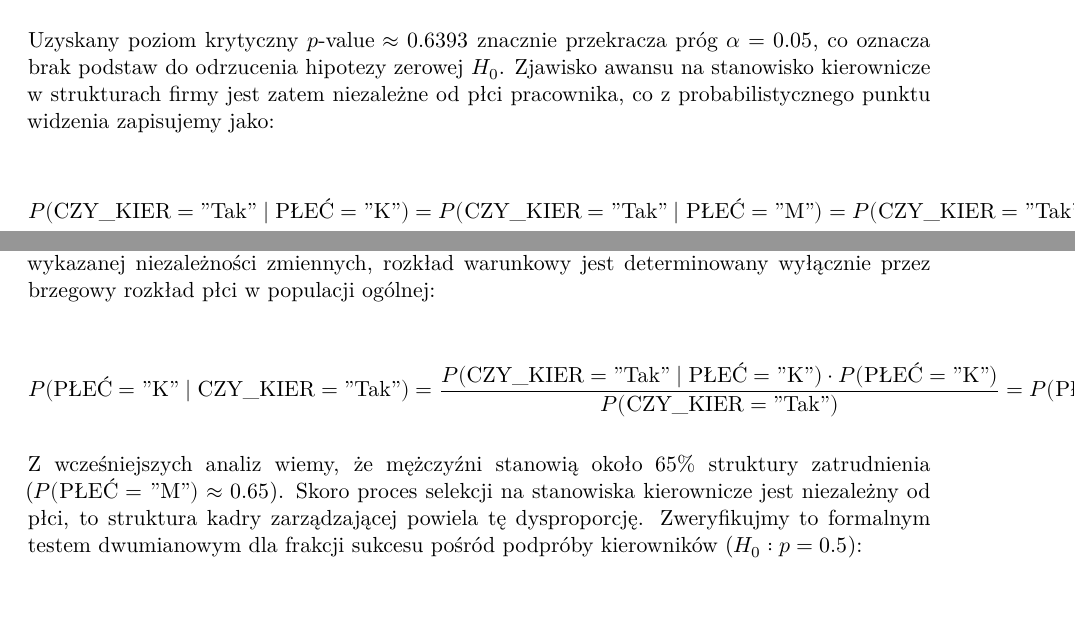
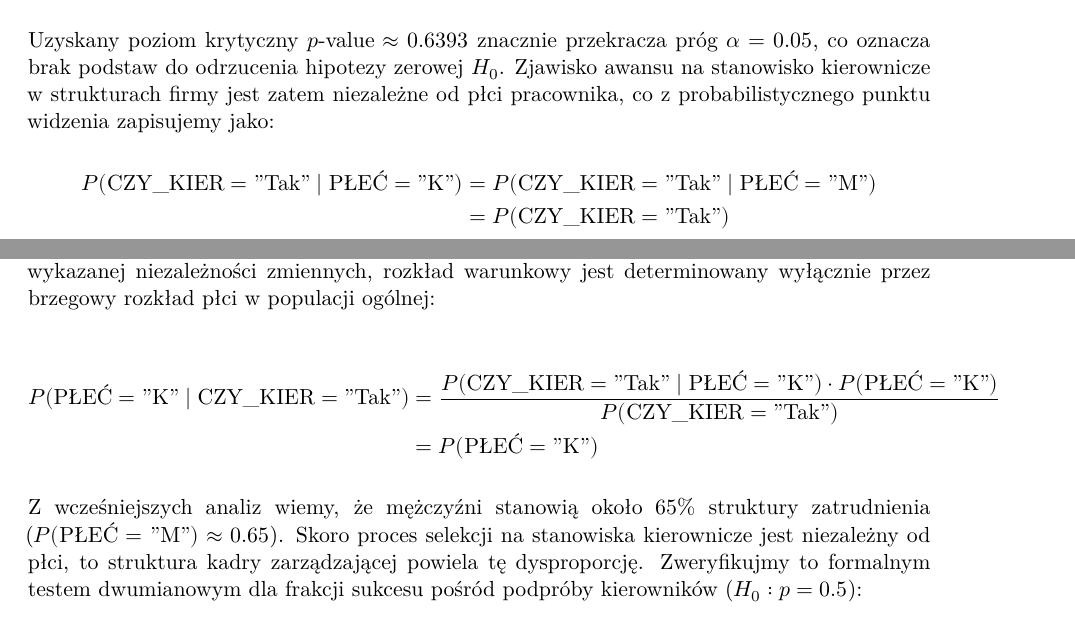
Before and after one commit to Carkules/analiza_danych_ankietowych, a Quarto document (sprawozdanie_2/Raport2.qmd): two parts of pages 3 and 4 of 8, joined at a grey line, cut so that both start at the same text. Rendered offline with R 4.5, knitr and Pandoc in place of Quarto, then LaTeX, with nearby package versions; code that draws random numbers runs with fixed seeds of ours; some code elsewhere in the file could not run offline.

Commit message:
Add files via upload

```diff
--- a/sprawozdanie_2/Raport2.qmd
+++ b/sprawozdanie_2/Raport2.qmd
@@ -162,7 +162,12 @@ kable(wynik_zad4, digits = 4, row.names = FALSE,
 
 Uzyskany poziom krytyczny $p\text{-value} \approx 0.6393$ znacznie przekracza próg $\alpha = 0.05$, co oznacza brak podstaw do odrzucenia hipotezy zerowej $H_0$. Zjawisko awansu na stanowisko kierownicze w strukturach firmy jest zatem niezależne od płci pracownika, co z probabilistycznego punktu widzenia zapisujemy jako:
 
-$$P(\text{CZY\_KIER} = \text{"Tak"} \mid \text{PŁEĆ} = \text{"K"}) = P(\text{CZY\_KIER} = \text{"Tak"} \mid \text{PŁEĆ} = \text{"M"}) = P(\text{CZY\_KIER} = \text{"Tak"})$$
+$$
+\begin{aligned}
+P(\text{CZY\_KIER} = \text{"Tak"} \mid \text{PŁEĆ} = \text{"K"}) &= P(\text{CZY\_KIER} = \text{"Tak"} \mid \text{PŁEĆ} = \text{"M"}) \\
+&= P(\text{CZY\_KIER} = \text{"Tak"})
+\end{aligned}
+$$
 
 Należy jednak precyzyjnie odpowiedzieć na fundamentalne pytanie: Czy wynika stąd, że na stanowisku kierowniczym kobiety i mężczyźni pracują z tym samym prawdopodobieństwem? Czyli czy zachodzi równość:
 
@@ -170,7 +175,12 @@ $$P(\text{PŁEĆ} = \text{"K"} \mid \text{CZY\_KIER} = \text{"Tak"}) = 0.5 \quad
 
 Z matematycznego punktu widzenia odpowiedź brzmi: Nie. Na mocy twierdzenia Bayesa oraz wykazanej niezależności zmiennych, rozkład warunkowy jest determinowany wyłącznie przez brzegowy rozkład płci w populacji ogólnej:
 
-$$P(\text{PŁEĆ} = \text{"K"} \mid \text{CZY\_KIER} = \text{"Tak"}) = \frac{P(\text{CZY\_KIER} = \text{"Tak"} \mid \text{PŁEĆ} = \text{"K"}) \cdot P(\text{PŁEĆ} = \text{"K"})}{P(\text{CZY\_KIER} = \text{"Tak"})} = P(\text{PŁEĆ} = \text{"K"})$$
+$$
+\begin{aligned}
+P(\text{PŁEĆ} = \text{"K"} \mid \text{CZY\_KIER} = \text{"Tak"}) &= \frac{P(\text{CZY\_KIER} = \text{"Tak"} \mid \text{PŁEĆ} = \text{"K"}) \cdot P(\text{PŁEĆ} = \text{"K"})}{P(\text{CZY\_KIER} = \text{"Tak"})} \\
+&= P(\text{PŁEĆ} = \text{"K"})
+\end{aligned}
+$$
 
 Z wcześniejszych analiz wiemy, że mężczyźni stanowią około $65\%$ struktury zatrudnienia ($P(\text{PŁEĆ} = \text{"M"}) \approx 0.65$). Skoro proces selekcji na stanowiska kierownicze jest niezależny od płci, to struktura kadry zarządzającej powiela tę dysproporcję. Zweryfikujmy to formalnym testem dwumianowym dla frakcji sukcesu pośród podpróby kierowników ($H_0: p = 0.5$):
 
```
Also changed, not shown: sprawozdanie_2/Raport2.pdf.
